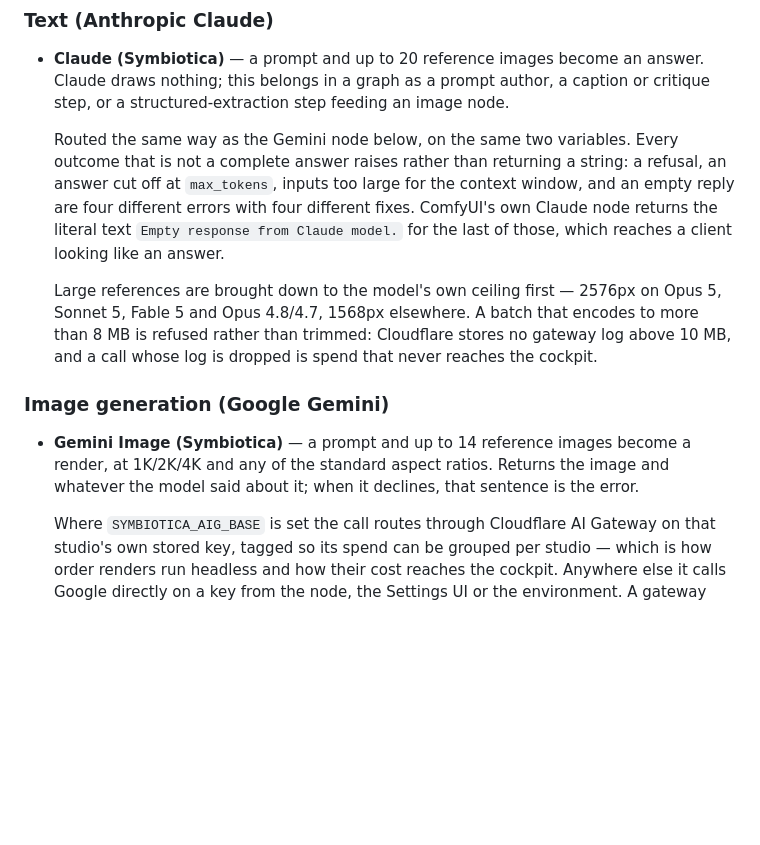
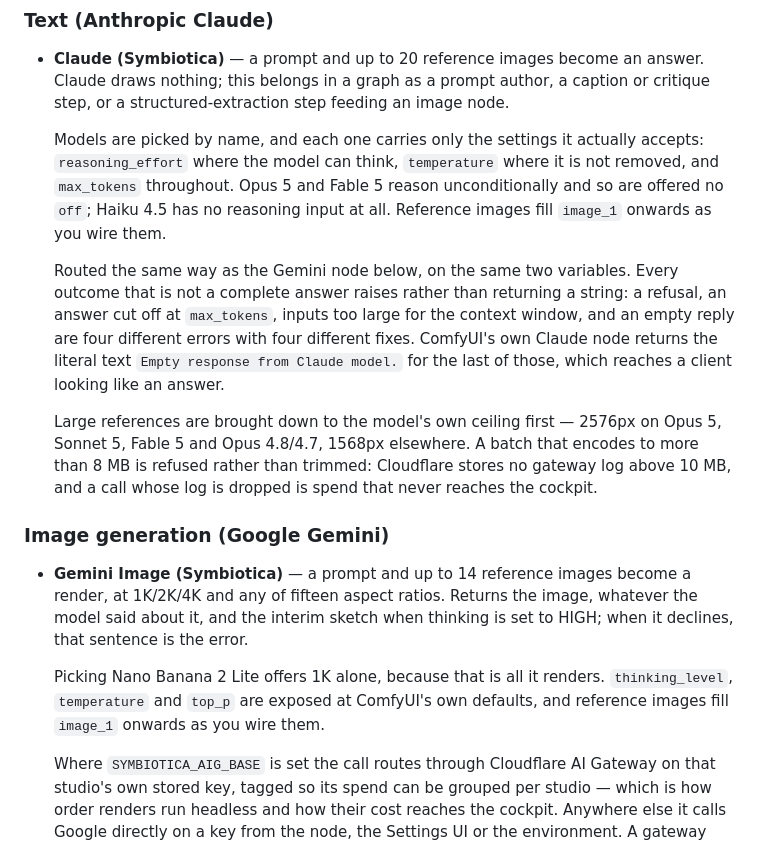
Before and after one commit to symbiotica-ai/comfyui-nodes, a Markdown page: README.md, the part around the change. Rendered like a GitHub page; blank space fills up the shorter version.

```diff
--- a/README.md
+++ b/README.md
@@ -43,6 +43,12 @@ Wrappers around Wavespeed's hosted endpoints.
   caption or critique step, or a structured-extraction step feeding an image
   node.
 
+  Models are picked by name, and each one carries only the settings it actually
+  accepts: `reasoning_effort` where the model can think, `temperature` where it
+  is not removed, and `max_tokens` throughout. Opus 5 and Fable 5 reason
+  unconditionally and so are offered no `off`; Haiku 4.5 has no reasoning input
+  at all. Reference images fill `image_1` onwards as you wire them.
+
   Routed the same way as the Gemini node below, on the same two variables. Every
   outcome that is not a complete answer raises rather than returning a string:
   a refusal, an answer cut off at `max_tokens`, inputs too large for the context
@@ -59,9 +65,13 @@ Wrappers around Wavespeed's hosted endpoints.
 
 ### Image generation (Google Gemini)
 - **Gemini Image (Symbiotica)** — a prompt and up to 14 reference images become
-  a render, at 1K/2K/4K and any of the standard aspect ratios. Returns the image
-  and whatever the model said about it; when it declines, that sentence is the
-  error.
+  a render, at 1K/2K/4K and any of fifteen aspect ratios. Returns the image,
+  whatever the model said about it, and the interim sketch when thinking is set
+  to HIGH; when it declines, that sentence is the error.
+
+  Picking Nano Banana 2 Lite offers 1K alone, because that is all it renders.
+  `thinking_level`, `temperature` and `top_p` are exposed at ComfyUI's own
+  defaults, and reference images fill `image_1` onwards as you wire them.
 
   Where `SYMBIOTICA_AIG_BASE` is set the call routes through Cloudflare AI
   Gateway on that studio's own stored key, tagged so its spend can be grouped
```
Also changed, not shown: CHANGELOG.md (+35 -0 lines).
